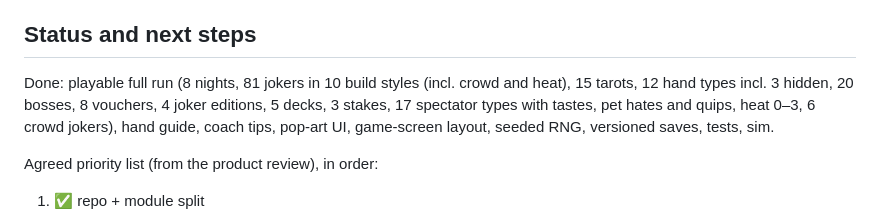
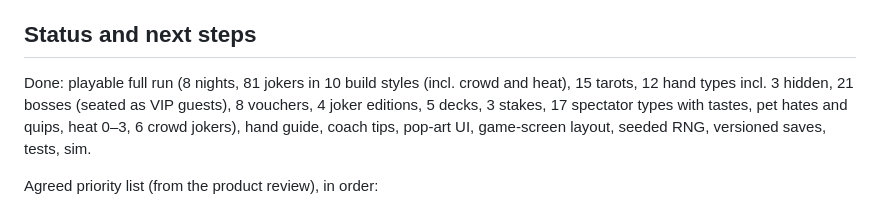
Before and after one commit to chloeeeyan/Claude, a Markdown page: CLAUDE.md, the part around the change. Rendered like a GitHub page.

Commit message:
CLAUDE.md: 21 bosses, seated as VIP guests
Co-Authored-By: Claude Opus 5.5 <noreply@anthropic.com>
Claude-Session: https://claude.ai/code/session_01KQfUMbUDCVQbXg2LKDsWG4

```diff
--- a/CLAUDE.md
+++ b/CLAUDE.md
@@ -53,7 +53,7 @@ Hand types (对子, 顺子…) keep their poker names on purpose.
 - Reply to the user in Chinese, plainly; verify visual changes in a browser before claiming done.
 
 ## Status and next steps
-Done: playable full run (8 nights, 81 jokers in 10 build styles (incl. crowd and heat), 15 tarots, 12 hand types incl. 3 hidden, 20 bosses, 8 vouchers,
+Done: playable full run (8 nights, 81 jokers in 10 build styles (incl. crowd and heat), 15 tarots, 12 hand types incl. 3 hidden, 21 bosses (seated as VIP guests), 8 vouchers,
 4 joker editions, 5 decks, 3 stakes, 17 spectator types with tastes, pet hates and quips, heat 0–3, 6 crowd jokers), hand guide,
 coach tips, pop-art UI, game-screen layout, seeded RNG, versioned saves, tests, sim.
 
```
